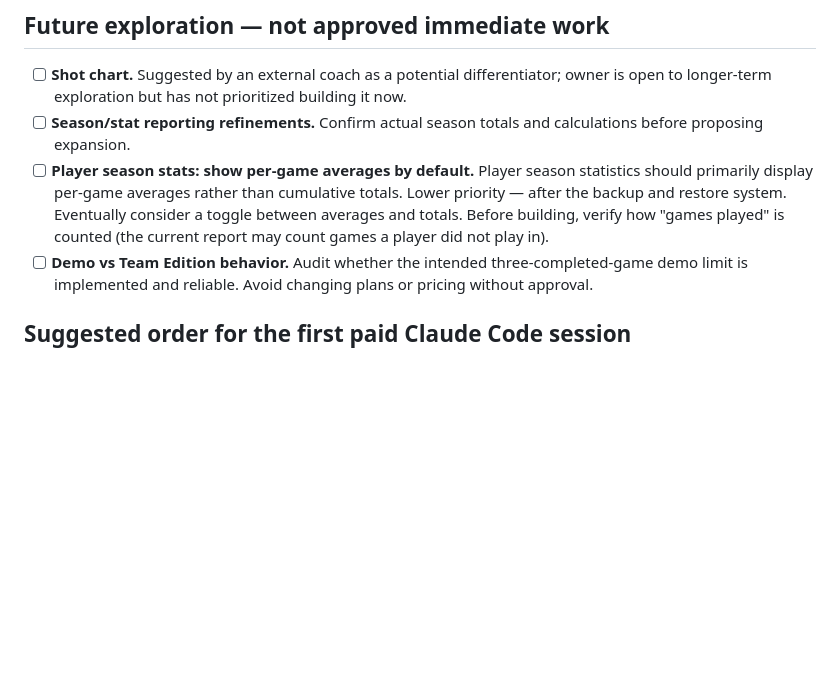
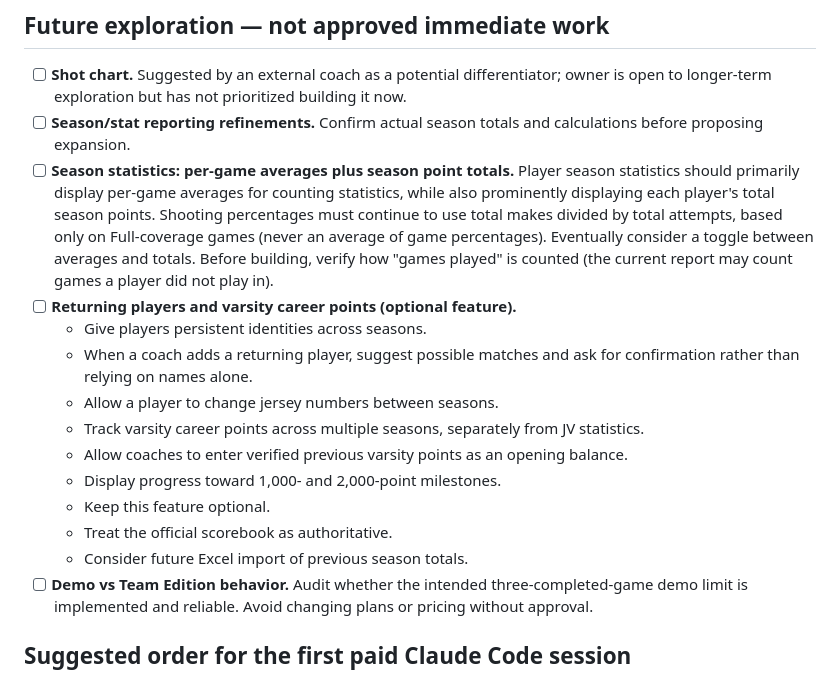
Before and after one commit to Court94Basketball/Court94, a Markdown page: ROADMAP.md, the part around the change. GitHub-like rendering; blank space fills up the shorter version.

Commit message:
Add season statistics and career points to roadmap
Expands the season statistics item (per-game averages, prominent season
point totals, shooting percentages from Full-coverage games only) and
adds the optional returning players and varsity career points feature.

Co-Authored-By: Claude Opus 5.5 <noreply@anthropic.com>

```diff
--- a/ROADMAP.md
+++ b/ROADMAP.md
@@ -30,7 +30,17 @@
 
 - [ ] **Shot chart.** Suggested by an external coach as a potential differentiator; owner is open to longer-term exploration but has not prioritized building it now.
 - [ ] **Season/stat reporting refinements.** Confirm actual season totals and calculations before proposing expansion.
-- [ ] **Player season stats: show per-game averages by default.** Player season statistics should primarily display per-game averages rather than cumulative totals. Lower priority — after the backup and restore system. Eventually consider a toggle between averages and totals. Before building, verify how "games played" is counted (the current report may count games a player did not play in).
+- [ ] **Season statistics: per-game averages plus season point totals.** Player season statistics should primarily display per-game averages for counting statistics, while also prominently displaying each player's total season points. Shooting percentages must continue to use total makes divided by total attempts, based only on Full-coverage games (never an average of game percentages). Eventually consider a toggle between averages and totals. Before building, verify how "games played" is counted (the current report may count games a player did not play in).
+- [ ] **Returning players and varsity career points (optional feature).**
+  - Give players persistent identities across seasons.
+  - When a coach adds a returning player, suggest possible matches and ask for confirmation rather than relying on names alone.
+  - Allow a player to change jersey numbers between seasons.
+  - Track varsity career points across multiple seasons, separately from JV statistics.
+  - Allow coaches to enter verified previous varsity points as an opening balance.
+  - Display progress toward 1,000- and 2,000-point milestones.
+  - Keep this feature optional.
+  - Treat the official scorebook as authoritative.
+  - Consider future Excel import of previous season totals.
 - [ ] **Demo vs Team Edition behavior.** Audit whether the intended three-completed-game demo limit is implemented and reliable. Avoid changing plans or pricing without approval.
 
 ## Suggested order for the first paid Claude Code session
```
